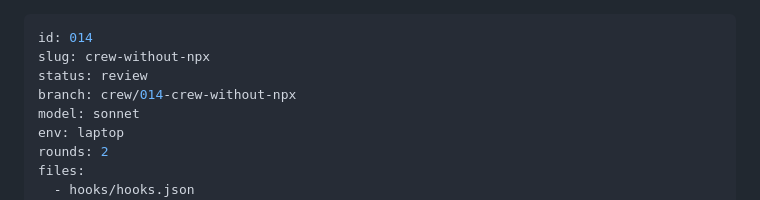
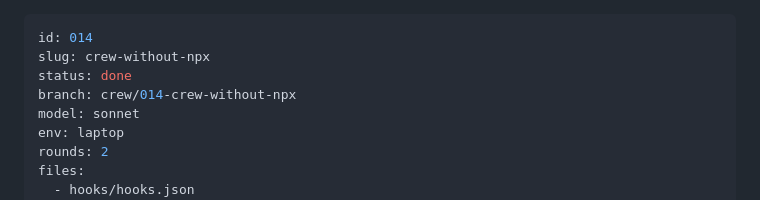
Before and after one commit to StuCM/pit-crew, a Markdown page: .claude/tasks/014-crew-without-npx.md, the part around the change. Rendered like a GitHub page.

Commit message:
docs(spec): task 014 done

```diff
--- a/.claude/tasks/014-crew-without-npx.md
+++ b/.claude/tasks/014-crew-without-npx.md
@@ -1,7 +1,7 @@
 ---
 id: 014
 slug: crew-without-npx
-status: review
+status: done
 branch: crew/014-crew-without-npx
 model: sonnet
 env: laptop
```
